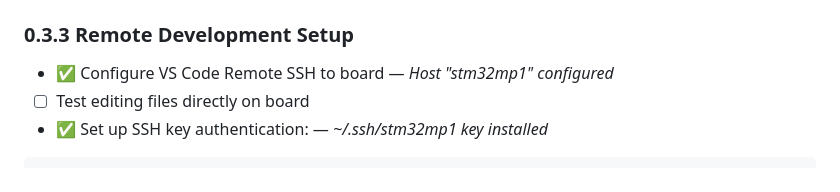
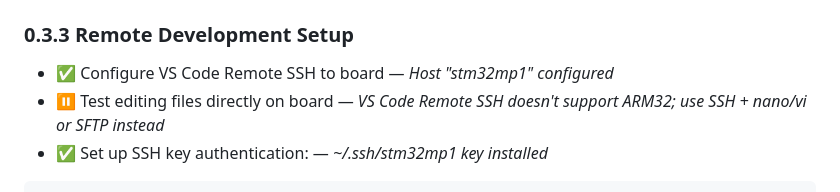
Before and after one commit to johnjezl/STM32-Smart-Home-Hub, a Markdown page: docs/PHASE_0_TODO.md, the part around the change. Drawn GitHub-style.

Commit message:
Note VS Code Remote SSH ARM32 limitation
VS Code Server doesn't support ARM32 (armv7l) targets.
Use SSH + nano/vi or SFTP extension instead.

🤖 Generated with [Claude Code](https://claude.com/claude-code)

Co-Authored-By: Claude Opus 4.5 <noreply@anthropic.com>

````diff
--- a/docs/PHASE_0_TODO.md
+++ b/docs/PHASE_0_TODO.md
@@ -256,7 +256,7 @@ echo stop > /sys/class/remoteproc/remoteproc0/state
 
 ### 0.3.3 Remote Development Setup
 - ✅ Configure VS Code Remote SSH to board — *Host "stm32mp1" configured*
-- ☐ Test editing files directly on board
+- ⏸️ Test editing files directly on board — *VS Code Remote SSH doesn't support ARM32; use SSH + nano/vi or SFTP instead*
 - ✅ Set up SSH key authentication: — *~/.ssh/stm32mp1 key installed*
 ```bash
 # On host
````
